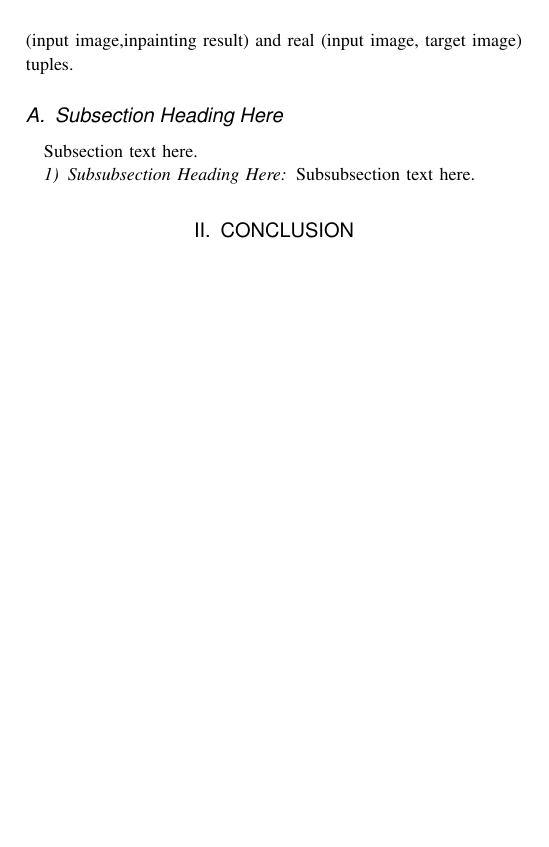
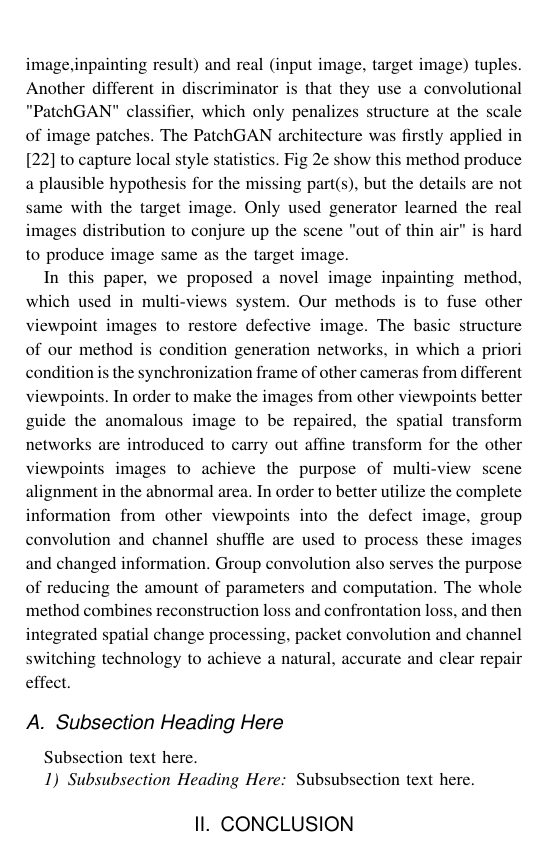
Before and after one commit to Frizy-up/myPaper-Inpainting, a LaTeX paper (IEEE_lsens-frizy/Multi-view Scene Image Inpainting Based on Conditional Generative Adversarial Networks.tex): part of one column of page 2 of 3, cut so that both start at the same text, the shorter picture padded with empty space. Compiled offline with pdfLaTeX; a missing font is replaced by an installed copy or a similar font; a LaTeX package or settings file that is missing is left out.

Commit message:
introduction:introduction: finish encoders 6

```diff
--- a/IEEE_lsens-frizy/Multi-view Scene Image Inpainting Based on Conditional Generative Adversarial Networks.tex
+++ b/IEEE_lsens-frizy/Multi-view Scene Image Inpainting Based on Conditional Generative Adversarial Networks.tex
@@ -477,7 +477,9 @@ we can find part of the black coat is restore and some small pedestrians fall in
 
 \IEEEpubidadjcol
 With the continuous updating and development of convolutional neural network, various tasks of computer vision have been breakthrough. Image inpainting technology has also been improved. Autoencoders \cite{Hinton2006:s:Reducing,Bengio:Co:Learning} encode image to a low-dimensional "bottleneck", decode it by reconstructing the high-dimensional image from the "bottleneck". The purpose of doing this to obtain the compact feature representation of the scene. Denoising autoencoders \cite{Vincent2008::Extracting} reconstruct the image from corrupted status to learn more robust features. Using  denoising autoencoders to inpaint defective image can get blurred filling in the blank area. Generative adversarial nets \cite{Goodfellow2014::Generative} (GAN) can learn the distribution of real data, using GAN can generate images that correspond to train data \cite{Radford2016::Unsupervised}. Pathak et al. \cite{Pathak2016::Context} combined autoencoders and GAN for image inpainting. They used autoencoders as the generator in GAN architecture, combining autoencoders reconstruct loss and GAN adversarial loss to do image inpainting get sharpness results. Li et al. \cite{Li2017::Generative} used the same idea to do face completion. Mirza et al. \cite{Mirza2014:CS:Conditional} introduced a condition into GAN to
-control the processes, which can generate a special image according to the condition. Isola et al. \cite{Isola2017::Image} further developed the idea of Pathak. Generator adopt the autoencoders with skip connection from encoder to decoder, like the UNet \cite{Ronneberger2015::U} structure. Discriminator added input image as condition, learned to classify between fake (input image,inpainting result) and real (input image, target image) tuples.
+control the processes, which can generate a special image according to the condition. Isola et al. \cite{Isola2017::Image} further developed the idea of Pathak. Generator adopt the autoencoders with skip connection from encoder to decoder, like the UNet \cite{Ronneberger2015::U} structure. Discriminator added input image as condition, learned to classify between fake (input image,inpainting result) and real (input image, target image) tuples. Another different in discriminator is that they use a convolutional "PatchGAN" classifier, which only penalizes structure at the scale of image patches. The PatchGAN architecture was firstly applied in \cite{Li2016::Precomputed} to capture local style statistics. Fig \ref{fig:methods_compare:Image2Image} show this method produce a plausible hypothesis for the missing part(s), but the details are not same with the target image. Only used generator learned the real images distribution to conjure up the scene "out of thin air" is hard to produce image same as the target image.
+
+In this paper, we proposed a novel image inpainting method, which used in multi-views system. Our methods is to fuse other viewpoint images to restore defective image. The basic structure of our method is condition generation networks, in which a priori condition is the synchronization frame of other cameras from different viewpoints. In order to make the images from other viewpoints better guide the anomalous image to be repaired, the spatial transform networks are introduced to carry out affine transform for the  other viewpoints images to achieve the purpose of multi-view scene alignment in the abnormal area. In order to better utilize the complete information from other viewpoints into the defect image, group convolution and channel shuffle are used to process these images and changed information. Group convolution also serves the purpose of reducing the amount of parameters and computation. The whole method combines reconstruction loss and confrontation loss, and then integrated spatial change processing, packet convolution and channel switching technology to achieve a natural, accurate and clear repair effect.
 
 \subsection{Subsection Heading Here}
 Subsection text here.
```
Also changed, not shown: IEEE_lsens-frizy/Multi-view Scene Image Inpainting Based on Conditional Generative Adversarial Networks.bbl, IEEE_lsens-frizy/Multi-view Scene Image Inpainting Based on Conditional Generative Adversarial Networks.pdf, 4 other files.
